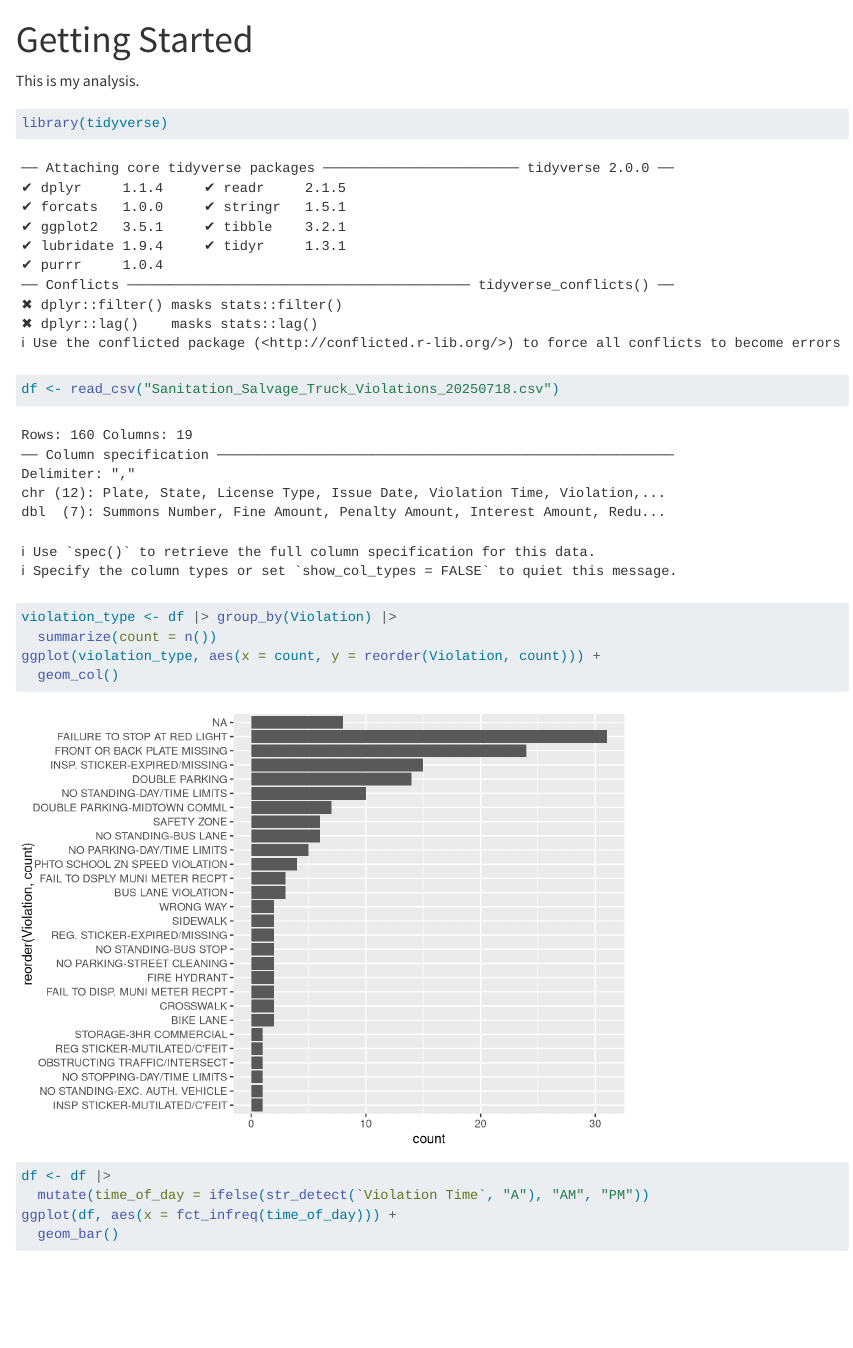
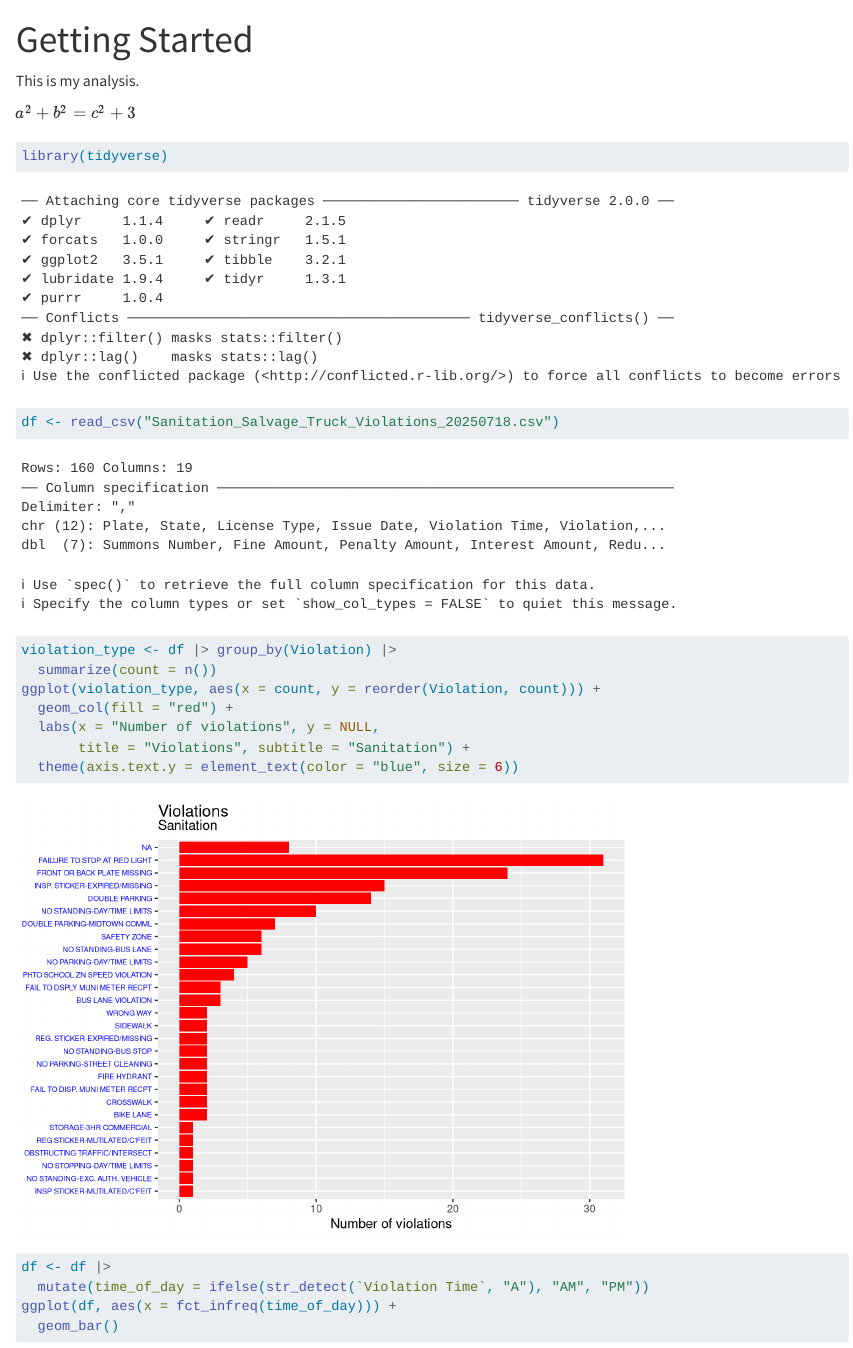
Before and after one commit to jtr13/speed, a Quarto document (Gettingstarted.qmd): the page in a window 1100 px wide, from its top. Rendered offline with R 4.5, knitr and Pandoc in place of Quarto, with nearby package versions.

Commit message:
updates to theme

````diff
--- a/Gettingstarted.qmd
+++ b/Gettingstarted.qmd
@@ -7,15 +7,19 @@ format:
 
 This is my analysis.
 
+$a^2 + b^2 = c^2 + 3$
+
 ```{r}
 library(tidyverse)
 df <- read_csv("Sanitation_Salvage_Truck_Violations_20250718.csv")
 violation_type <- df |> group_by(Violation) |>
   summarize(count = n())
 ggplot(violation_type, aes(x = count, y = reorder(Violation, count))) +
-  geom_col()
+  geom_col(fill = "red") +
+  labs(x = "Number of violations", y = NULL,
+       title = "Violations", subtitle = "Sanitation") +
+  theme(axis.text.y = element_text(color = "blue", size = 6))
 ```
-
 
 ```{r}
 df <- df |>
````
Also changed, not shown: Gettingstarted.html.
